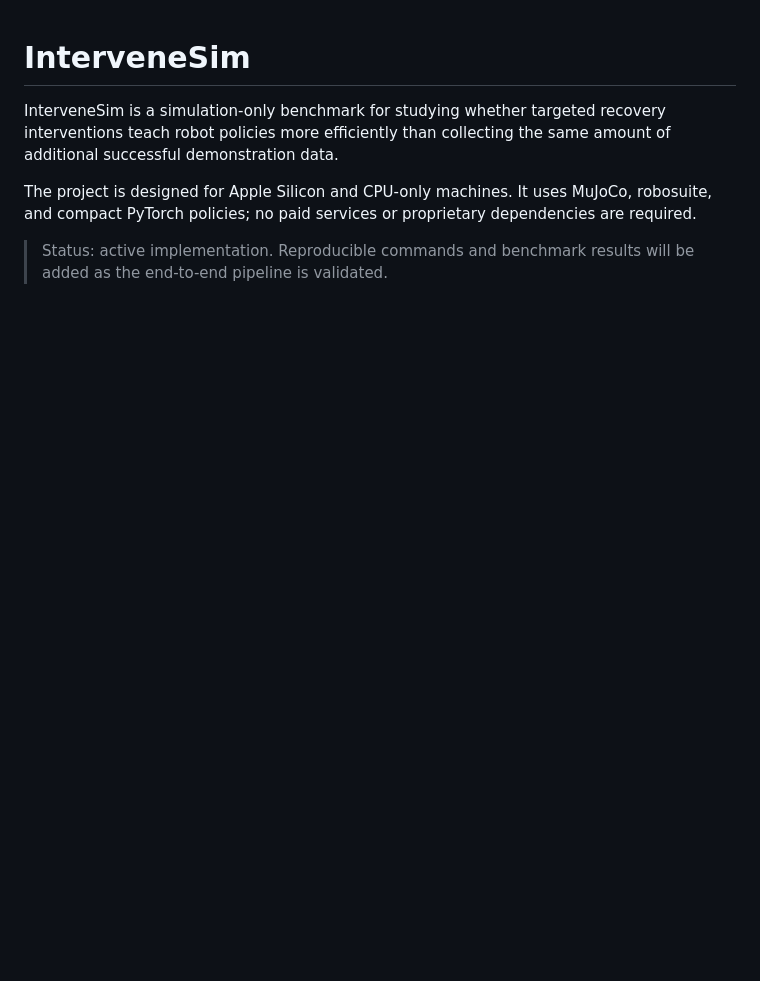
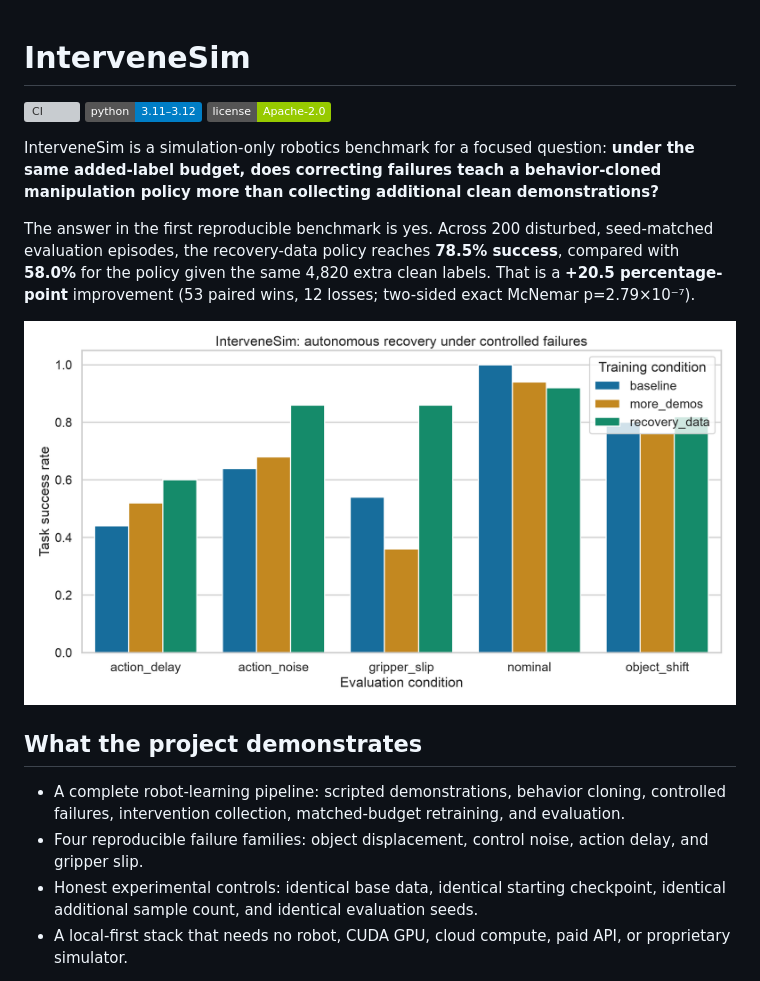
Before and after one commit to ethanvillalovoz/intervenesim, a Markdown page: README.md, the part around one of its changes. Drawn GitHub-style; pictures changed too: results/benchmark-v1/success_rates.png (added); badges without logos; blank space fills up the shorter version; grey boxes are pictures that could not be loaded.

Commit message:
Publish benchmark results and project documentation

```diff
--- a/README.md
+++ b/README.md
@@ -1,12 +1,29 @@
 # InterveneSim
 
-InterveneSim is a simulation-only benchmark for studying whether targeted recovery
-interventions teach robot policies more efficiently than collecting the same amount of
-additional successful demonstration data.
+[![CI](https://github.com/ethanvillalovoz/intervenesim/actions/workflows/ci.yml/badge.svg)](https://github.com/ethanvillalovoz/intervenesim/actions/workflows/ci.yml)
+[![Python 3.11–3.12](https://img.shields.io/badge/python-3.11–3.12-blue)](https://www.python.org/)
+[![License: Apache-2.0](https://img.shields.io/badge/license-Apache--2.0-green)](LICENSE)
 
-The project is designed for Apple Silicon and CPU-only machines. It uses MuJoCo,
-robosuite, and compact PyTorch policies; no paid services or proprietary dependencies are
-required.
+InterveneSim is a simulation-only robotics benchmark for a focused question: **under the
+same added-label budget, does correcting failures teach a behavior-cloned manipulation
+policy more than collecting additional clean demonstrations?**
 
-> Status: active implementation. Reproducible commands and benchmark results will be added
-> as the end-to-end pipeline is validated.
+The answer in the first reproducible benchmark is yes. Across 200 disturbed,
+seed-matched evaluation episodes, the recovery-data policy reaches **78.5% success**,
+compared with **58.0%** for the policy given the same 4,820 extra clean labels. That is a
+**+20.5 percentage-point** improvement (53 paired wins, 12 losses; two-sided exact
+McNemar p=2.79×10⁻⁷).
+
+![Success rates for all benchmark conditions](results/benchmark-v1/success_rates.png)
+
+## What the project demonstrates
+
+- A complete robot-learning pipeline: scripted demonstrations, behavior cloning,
+  controlled failures, intervention collection, matched-budget retraining, and evaluation.
+- Four reproducible failure families: object displacement, control noise, action delay,
+  and gripper slip.
+- Honest experimental controls: identical base data, identical starting checkpoint,
+  identical additional sample count, and identical evaluation seeds.
+- A local-first stack that needs no robot, CUDA GPU, cloud compute, paid API, or proprietary
+  simulator.
+
```
Also changed, not shown: other parts of README.md (+106 -0 lines), CONTRIBUTING.md (added, +25 -0 lines), results/benchmark-v1/report.md (added, +23 -0 lines), results/benchmark-v1/comparison-preview.png (added), 6 other files.
